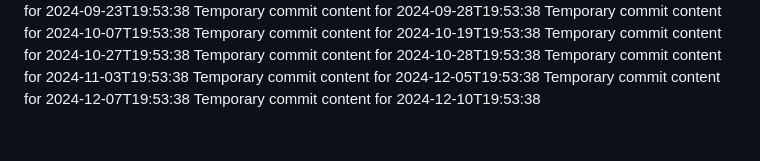
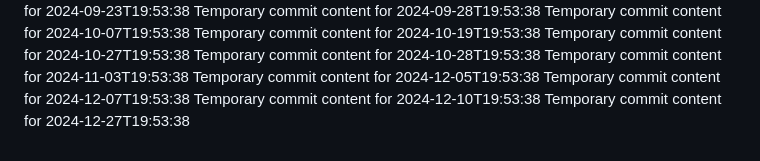
Before and after one commit to fuzzyBear123/hub-463-p, a Markdown page: report.md, the part around the change. GitHub-like rendering.

```diff
--- a/report.md
+++ b/report.md
@@ -72,3 +72,4 @@ Temporary commit content for 2024-11-03T19:53:38
 Temporary commit content for 2024-12-05T19:53:38
 Temporary commit content for 2024-12-07T19:53:38
 Temporary commit content for 2024-12-10T19:53:38
+Temporary commit content for 2024-12-27T19:53:38
```
